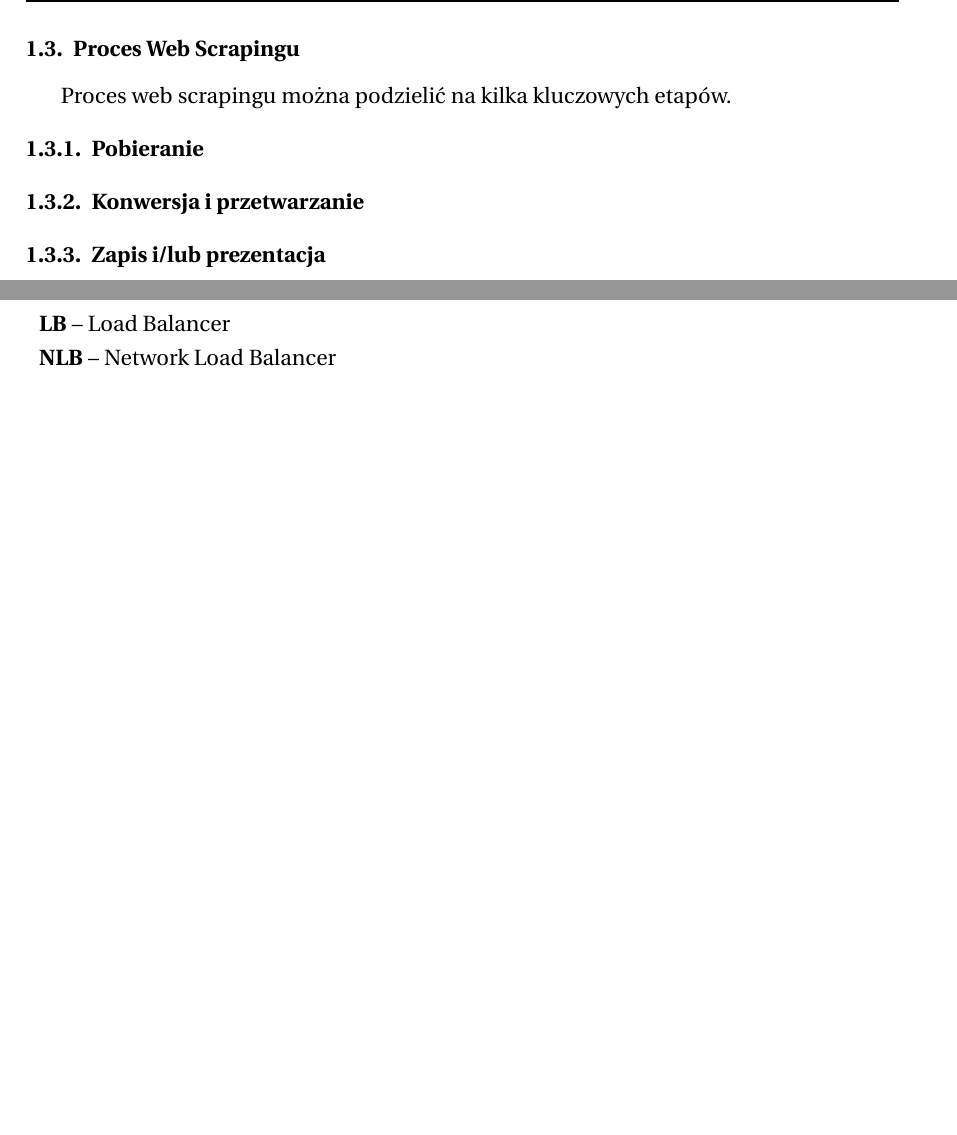
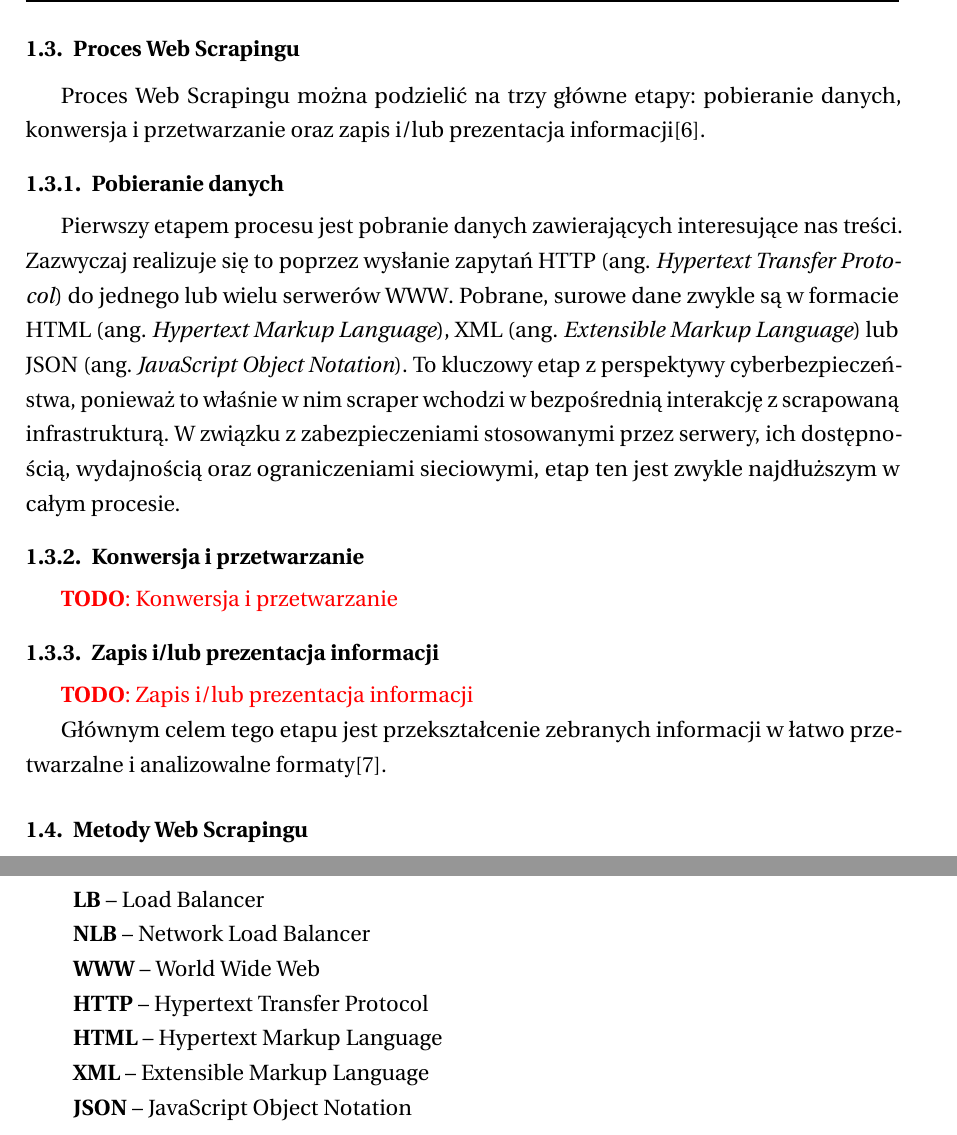
Before and after one commit to tulski-thesis/thesis, a LaTeX thesis (main.tex, which reads tex/teoria.tex): two parts of pages 8 and 24 of 35 before the commit and two parts of pages 8 and 25 of 36 after it, joined at a grey line, cut so that both start at the same text, the shorter picture padded with empty space. Compiled offline with pdfLaTeX.

Commit message:
teoria, proces web scrpaingu, pobieranie danych

```diff
--- a/main.tex
+++ b/main.tex
@@ -93,6 +93,11 @@
 \acronym{OCI}{Oracle Cloud Infrastructure}
 \acronym{LB}{Load Balancer}
 \acronym{NLB}{Network Load Balancer}
+\acronym{WWW}{World Wide Web}
+\acronym{HTTP}{Hypertext Transfer Protocol}
+\acronym{HTML}{Hypertext Markup Language}
+\acronym{XML}{Extensible Markup Language}
+\acronym{JSON}{JavaScript Object Notation}
 
 \newpage
 \appendix
--- a/tex/teoria.tex
+++ b/tex/teoria.tex
@@ -34,10 +34,24 @@ Dane te wykorzystywane są w różnych celach, od automatycznego rozpoznawania o
 
 \subsection{Proces Web Scrapingu}\label{subsec:web-scraping-process}
 
-Proces web scrapingu można podzielić na kilka kluczowych etapów.
+Proces Web Scrapingu można podzielić na trzy główne etapy: pobieranie danych, konwersja i przetwarzanie oraz zapis i/lub prezentacja informacji\cite{persson}.
 
-\subsubsection{Pobieranie}
+\subsubsection{Pobieranie danych}
+
+Pierwszy etapem procesu jest pobranie danych zawierających interesujące nas treści.
+Zazwyczaj realizuje się to poprzez wysłanie zapytań HTTP (ang. \emph{Hypertext Transfer Protocol}) do jednego lub wielu serwerów WWW\@.
+Pobrane, surowe dane zwykle są w formacie HTML (ang. \emph{Hypertext Markup Language}), XML (ang. \emph{Extensible Markup Language}) lub JSON (ang. \emph{JavaScript Object Notation}).
+To kluczowy etap z perspektywy cyberbezpieczeństwa, ponieważ to właśnie w nim scraper wchodzi w bezpośrednią interakcję z scrapowaną infrastrukturą.
+W związku z zabezpieczeniami stosowanymi przez serwery, ich dostępnością, wydajnością oraz ograniczeniami sieciowymi, etap ten jest zwykle najdłuższym w całym procesie.
 
 \subsubsection{Konwersja i przetwarzanie}
 
-\subsubsection{Zapis i/lub prezentacja}
+\todo{Konwersja i przetwarzanie}
+
+\subsubsection{Zapis i/lub prezentacja informacji}
+
+\todo{Zapis i/lub prezentacja informacji}
+
+Głównym celem tego etapu jest przekształcenie zebranych informacji w łatwo przetwarzalne i analizowalne formaty\cite{iee-state-of-the-art}.
+
+\subsection{Metody Web Scrapingu}\label{subsec:web-scraping-methods}
```
Also changed, not shown: tex/teoria.tex (2 more changed lines).
